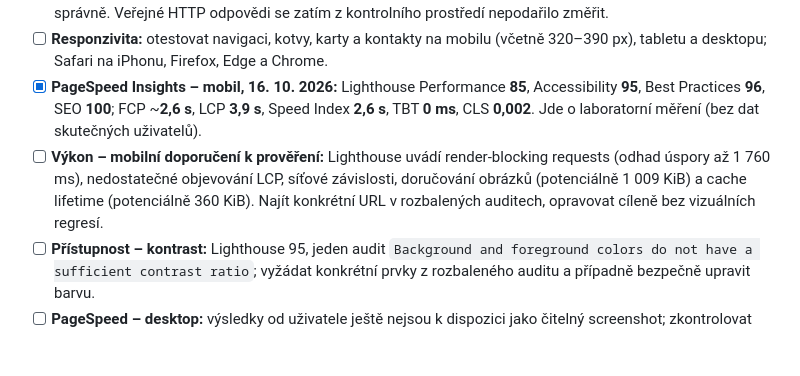
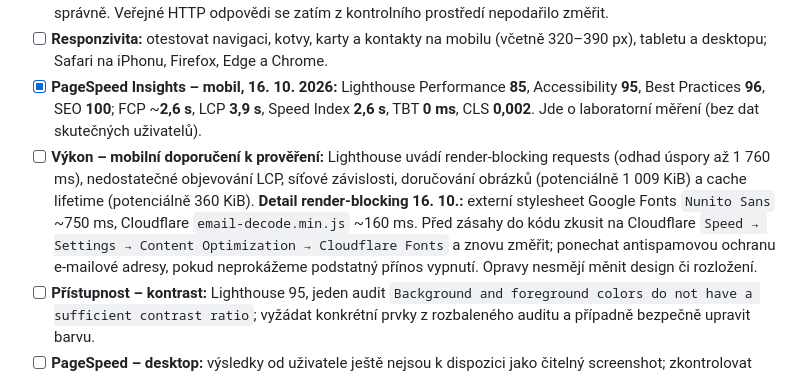
Before and after one commit to oloman77/vodo-topo-kobliha, a Markdown page: TODO.md, the part around the change. GitHub-like rendering; blank space fills up the shorter version.

Commit message:
Log exact render-blocking font and email script requests and safe Cloudflare Fonts trial

```diff
--- a/TODO.md
+++ b/TODO.md
@@ -30,7 +30,7 @@ Aktualizováno: 15. 10. 2026
 - [ ] **Funkčnost v produkci:** ověřit fotografie, `/favicon.svg`, `/apple-touch-icon.png`, `/assets/social-preview.png`, `/robots.txt`, `/sitemap.xml`, telefonní a e-mailové odkazy. **Kontrola repozitáře 16. 10.:** místní obrázky existují, odkazy na sekce vedou na existující ID, SEO metadata a jeden H1 jsou v kódu správně. Veřejné HTTP odpovědi se zatím z kontrolního prostředí nepodařilo změřit.
 - [ ] **Responzivita:** otestovat navigaci, kotvy, karty a kontakty na mobilu (včetně 320–390 px), tabletu a desktopu; Safari na iPhonu, Firefox, Edge a Chrome.
 - [x] **PageSpeed Insights – mobil, 16. 10. 2026:** Lighthouse Performance **85**, Accessibility **95**, Best Practices **96**, SEO **100**; FCP ~**2,6 s**, LCP **3,9 s**, Speed Index **2,6 s**, TBT **0 ms**, CLS **0,002**. Jde o laboratorní měření (bez dat skutečných uživatelů).
-- [ ] **Výkon – mobilní doporučení k prověření:** Lighthouse uvádí render-blocking requests (odhad úspory až 1 760 ms), nedostatečné objevování LCP, síťové závislosti, doručování obrázků (potenciálně 1 009 KiB) a cache lifetime (potenciálně 360 KiB). Najít konkrétní URL v rozbalených auditech, opravovat cíleně bez vizuálních regresí.
+- [ ] **Výkon – mobilní doporučení k prověření:** Lighthouse uvádí render-blocking requests (odhad úspory až 1 760 ms), nedostatečné objevování LCP, síťové závislosti, doručování obrázků (potenciálně 1 009 KiB) a cache lifetime (potenciálně 360 KiB). **Detail render-blocking 16. 10.:** externí stylesheet Google Fonts `Nunito Sans` ~750 ms, Cloudflare `email-decode.min.js` ~160 ms. Před zásahy do kódu zkusit na Cloudflare `Speed → Settings → Content Optimization → Cloudflare Fonts` a znovu změřit; ponechat antispamovou ochranu e-mailové adresy, pokud neprokážeme podstatný přínos vypnutí. Opravy nesmějí měnit design či rozložení.
 - [ ] **Přístupnost – kontrast:** Lighthouse 95, jeden audit `Background and foreground colors do not have a sufficient contrast ratio`; vyžádat konkrétní prvky z rozbaleného auditu a případně bezpečně upravit barvu.
 - [ ] **PageSpeed – desktop:** výsledky od uživatele ještě nejsou k dispozici jako čitelný screenshot; zkontrolovat desktop Performance, Accessibility, Best Practices, SEO, LCP a CLS.
 - [ ] **Bezpečnost a sdílení:** zkontrolovat na živé doméně HTTP hlavičky z `_headers` a náhledy při sdílení přes WhatsApp/Facebook/LinkedIn.
```
